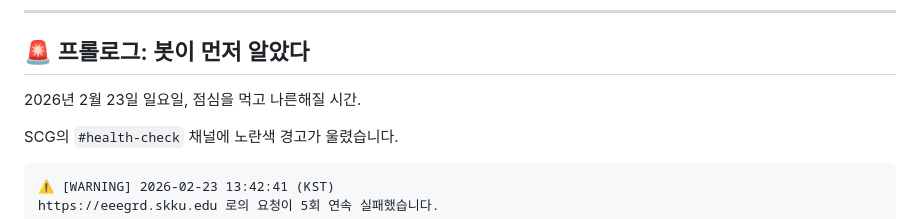
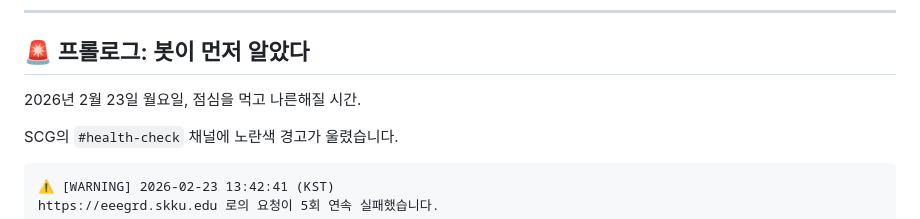
Before and after one commit to SystemConsultantGroup/tech-blog, a Markdown page: blog/[20260223]_[꽉 찬 디스크가 초래할 수 있는 최악의 일]_[infra]_[disk_full_cartoon.png]_[꽉 찬 디스크는 어떤 위험을 불러올까]_[].md, the part around the change. GitHub-like rendering.

Commit message:
fix: 잘못된 요일 변경

```diff
--- a/blog/[20260223]_[꽉 찬 디스크가 초래할 수 있는 최악의 일]_[infra]_[disk_full_cartoon.png]_[꽉 찬 디스크는 어떤 위험을 불러올까]_[].md
+++ b/blog/[20260223]_[꽉 찬 디스크가 초래할 수 있는 최악의 일]_[infra]_[disk_full_cartoon.png]_[꽉 찬 디스크는 어떤 위험을 불러올까]_[].md
@@ -9,7 +9,7 @@
 
 ## 🚨 프롤로그: 봇이 먼저 알았다
 
-2026년 2월 23일 일요일, 점심을 먹고 나른해질 시간.
+2026년 2월 23일 월요일, 점심을 먹고 나른해질 시간.
 
 SCG의 `#health-check` 채널에 노란색 경고가 울렸습니다.
 
```
